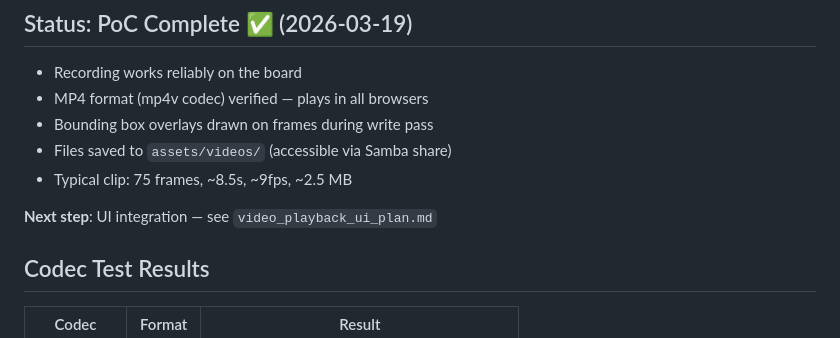
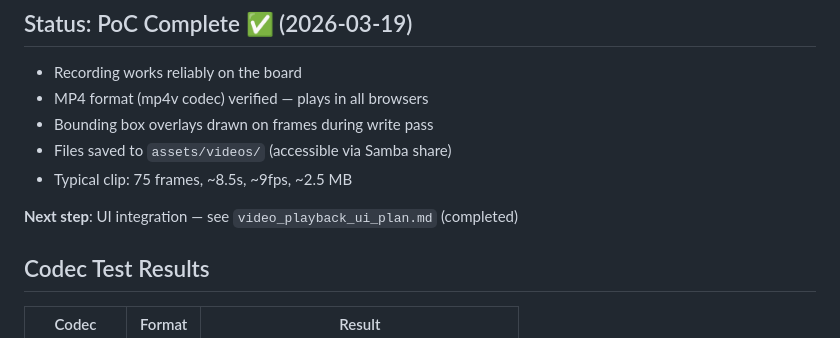
Before and after one commit to jplavoiemtl/detect-objects-on-camera-modified, a Markdown page: project_plans/video_recording_poc_plan.md, the part around the change. Drawn GitHub-style.

```diff
--- a/project_plans/video_recording_poc_plan.md
+++ b/project_plans/video_recording_poc_plan.md
@@ -12,7 +12,7 @@ The app saves still JPEG images on detection. We tested whether the Arduino UNO
 - Files saved to `assets/videos/` (accessible via Samba share)
 - Typical clip: 75 frames, ~8.5s, ~9fps, ~2.5 MB
 
-**Next step**: UI integration — see `video_playback_ui_plan.md`
+**Next step**: UI integration — see `video_playback_ui_plan.md` (completed)
 
 ## Codec Test Results
 
```
Also changed, not shown: project_plans/video_playback_ui_plan.md (+39 -0 lines).
